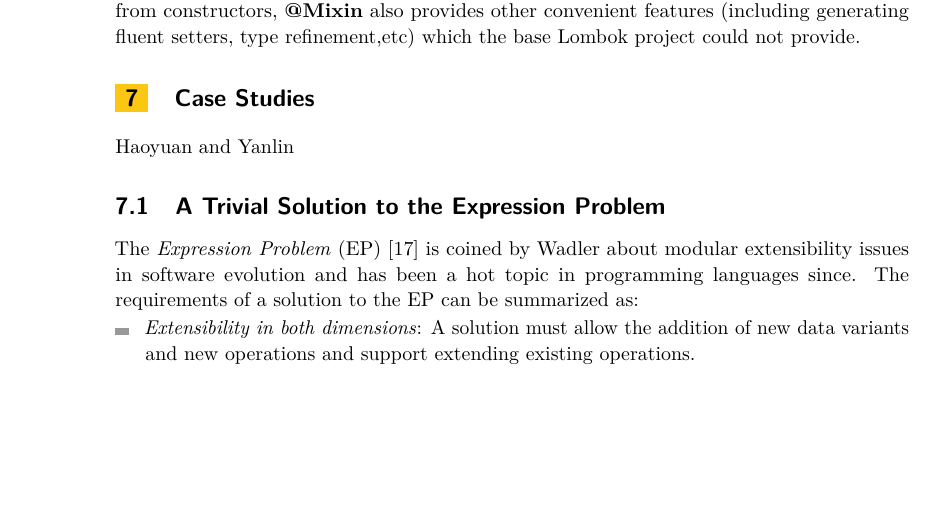
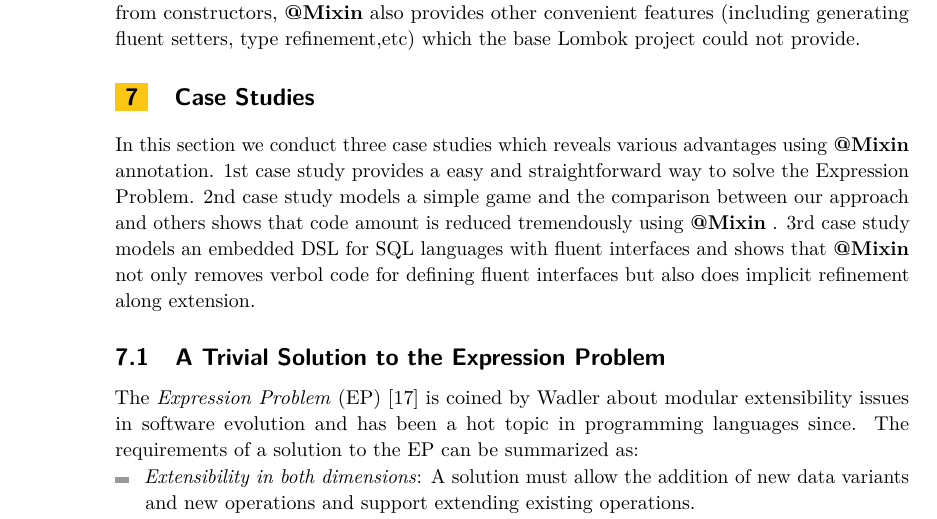
Before and after one commit to YanlinWang/MixinAnnoProcessor, a LaTeX paper (paper/paper.tex, which reads paper/sections/CaseStudy.tex): part of page 18 of 28, cut so that both start at the same text, the shorter picture padded with empty space. Compiled offline with pdfLaTeX.

Commit message:
case study section summary

```diff
--- a/paper/sections/CaseStudy.tex
+++ b/paper/sections/CaseStudy.tex
@@ -1,5 +1,12 @@
 \section{Case Studies}
-Haoyuan and Yanlin
+In this section we conduct three case studies which reveals various advantages
+using \mixin annotation. 1st case study provides a easy and straightforward way
+to solve the Expression Problem. 2nd case study models a simple game and the
+comparison between our approach and others shows that code amount is reduced
+tremendously using \mixin. 3rd case study models an embedded DSL for SQL
+languages with fluent interfaces and shows that \mixin not only removes verbol
+code for defining fluent interfaces but also does implicit refinement along
+extension.
 
 \subsection{A Trivial Solution to the Expression Problem}
 
```
